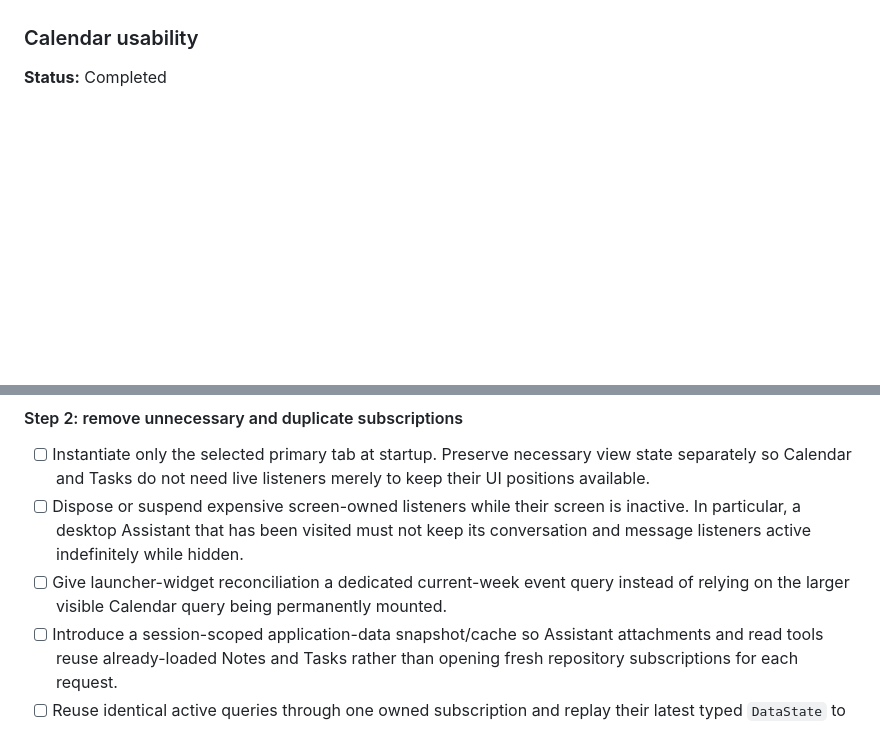
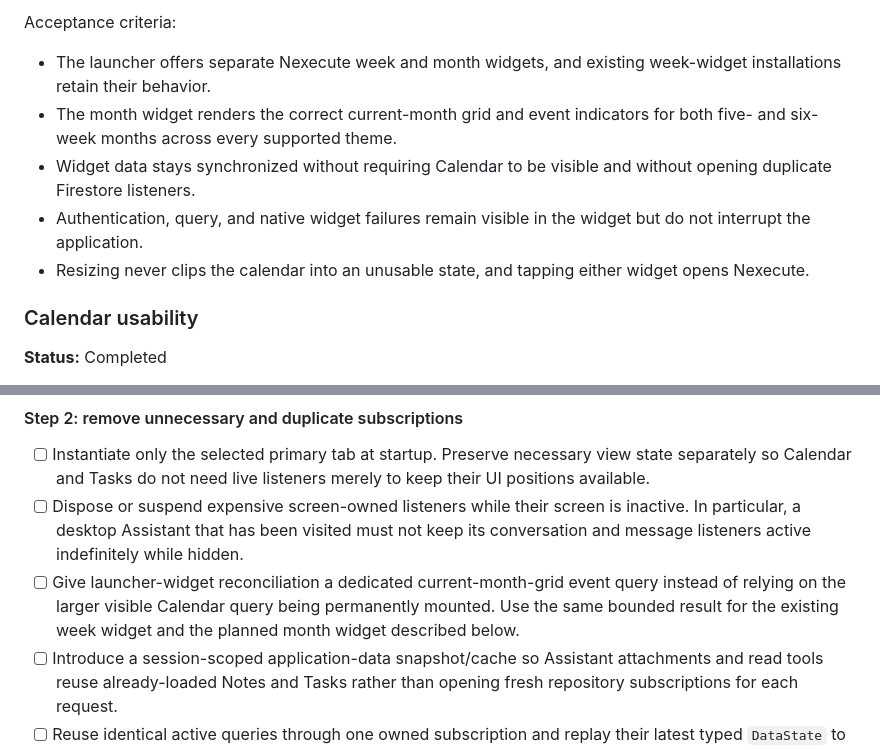
Before and after one commit to ninzqq/nexecute, a Markdown page: nexecute/ROADMAP.MD, 2 parts joined by grey strips. Rendered like a GitHub page; blank space fills up the shorter version.

Commit message:
Add implementation plan for month home screen widget

```diff
--- a/nexecute/ROADMAP.MD
+++ b/nexecute/ROADMAP.MD
@@ -2107,3 +2189,16 @@ removed application-wide live event-history stream.
+Acceptance criteria:
+
+- The launcher offers separate Nexecute week and month widgets, and existing
+  week-widget installations retain their behavior.
+- The month widget renders the correct current-month grid and event indicators
+  for both five- and six-week months across every supported theme.
+- Widget data stays synchronized without requiring Calendar to be visible and
+  without opening duplicate Firestore listeners.
+- Authentication, query, and native widget failures remain visible in the
+  widget but do not interrupt the application.
+- Resizing never clips the calendar into an unusable state, and tapping either
+  widget opens Nexecute.
+
 ### Calendar usability
 
 **Status:** Completed
@@ -2244,9 +2339,10 @@ cost grow with the user's complete history.
 - [ ] Dispose or suspend expensive screen-owned listeners while their screen is
   inactive. In particular, a desktop Assistant that has been visited must not
   keep its conversation and message listeners active indefinitely while hidden.
-- [ ] Give launcher-widget reconciliation a dedicated current-week event query
-  instead of relying on the larger visible Calendar query being permanently
-  mounted.
+- [ ] Give launcher-widget reconciliation a dedicated current-month-grid event
+  query instead of relying on the larger visible Calendar query being
+  permanently mounted. Use the same bounded result for the existing week
+  widget and the planned month widget described below.
 - [ ] Introduce a session-scoped application-data snapshot/cache so Assistant
   attachments and read tools reuse already-loaded Notes and Tasks rather than
   opening fresh repository subscriptions for each request.
```
Also changed, not shown: other parts of nexecute/ROADMAP.MD (+82 -0 lines).
